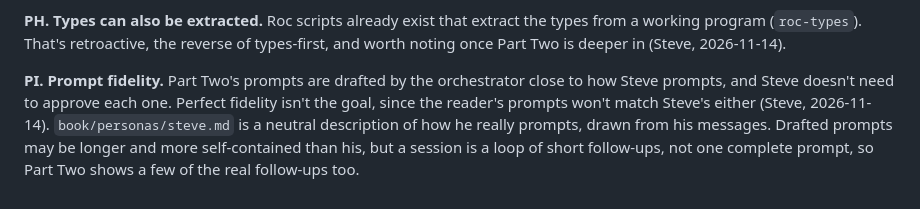
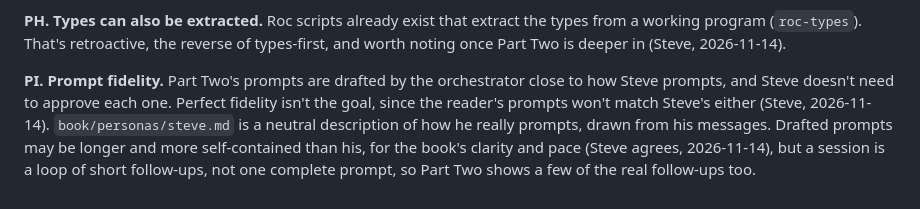
Before and after one commit to showell/shale, a Markdown page: book/MISSION.md, the part around the change. Drawn GitHub-style.

Commit message:
MISSION PI: the book's prompting style serves clarity and pace
Co-Authored-By: Claude Opus 5.5 <noreply@anthropic.com>

```diff
--- a/book/MISSION.md
+++ b/book/MISSION.md
@@ -116,4 +116,4 @@ These are observations, not a script. The answers come from the sessions.
 
 **PH. Types can also be extracted.** Roc scripts already exist that extract the types from a working program (`roc-types`). That's retroactive, the reverse of types-first, and worth noting once Part Two is deeper in (Steve, 2026-11-14).
 
-**PI. Prompt fidelity.** Part Two's prompts are drafted by the orchestrator close to how Steve prompts, and Steve doesn't need to approve each one. Perfect fidelity isn't the goal, since the reader's prompts won't match Steve's either (Steve, 2026-11-14). `book/personas/steve.md` is a neutral description of how he really prompts, drawn from his messages. Drafted prompts may be longer and more self-contained than his, but a session is a loop of short follow-ups, not one complete prompt, so Part Two shows a few of the real follow-ups too.
+**PI. Prompt fidelity.** Part Two's prompts are drafted by the orchestrator close to how Steve prompts, and Steve doesn't need to approve each one. Perfect fidelity isn't the goal, since the reader's prompts won't match Steve's either (Steve, 2026-11-14). `book/personas/steve.md` is a neutral description of how he really prompts, drawn from his messages. Drafted prompts may be longer and more self-contained than his, for the book's clarity and pace (Steve agrees, 2026-11-14), but a session is a loop of short follow-ups, not one complete prompt, so Part Two shows a few of the real follow-ups too.
```
